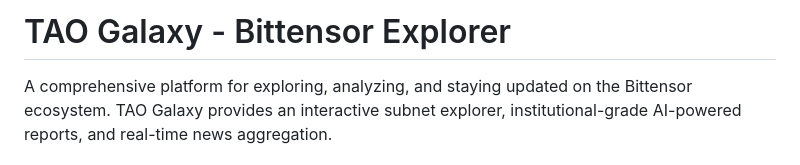
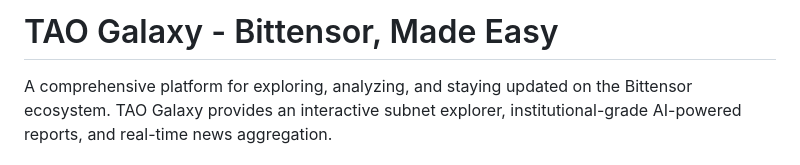
Before and after one commit to allanbellahsene/tao-galaxy-frontend, a Markdown page: README.md, the part around the change. GitHub-like rendering.

```diff
--- a/README.md
+++ b/README.md
@@ -1,4 +1,4 @@
-# TAO Galaxy - Bittensor Explorer
+# TAO Galaxy - Bittensor, Made Easy
 
 A comprehensive platform for exploring, analyzing, and staying updated on the Bittensor ecosystem. TAO Galaxy provides an interactive subnet explorer, institutional-grade AI-powered reports, and real-time news aggregation.
 
```
